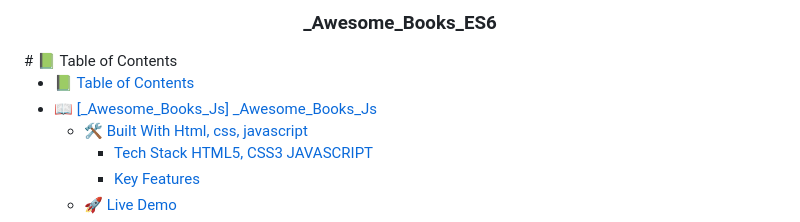
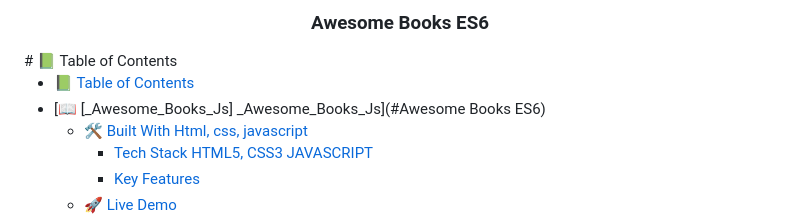
Before and after one commit to Hisoka37/Awesome-Book-Store-ES6, a Markdown page: README.md, the part around the change. Rendered like a GitHub page.

```diff
--- a/README.md
+++ b/README.md
@@ -1,12 +1,12 @@
 <a name=" Awesome Books ES6"></a>
 <div align="center">
   <br/>
-  <h3><b>_Awesome_Books_ES6</b></h3>
+  <h3><b> Awesome Books ES6</b></h3>
 </div>
 # 📗 Table of Contents
 
 - [📗 Table of Contents](#-table-of-contents)
-- [📖 \[\_Awesome\_Books\_Js\] \_Awesome\_Books\_Js](#-_awesome_books_js-_awesome_books_js)
+- [📖 \[\_Awesome\_Books\_Js\] \_Awesome\_Books\_Js](#Awesome Books ES6)
   - [🛠 Built With Html, css, javascript](#-built-with-html-css-javascript)
     - [Tech Stack HTML5, CSS3 JAVASCRIPT](#tech-stack-html5-css3-javascript)
     - [Key Features ](#key-features-)
```
